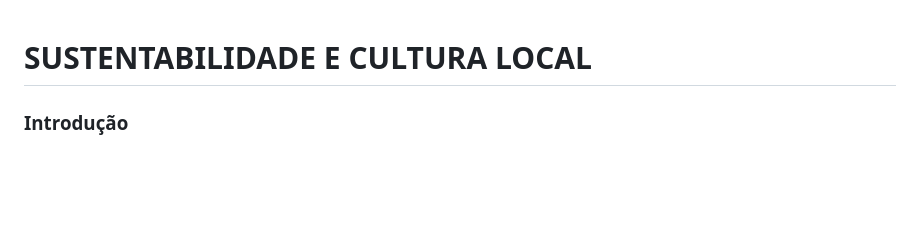
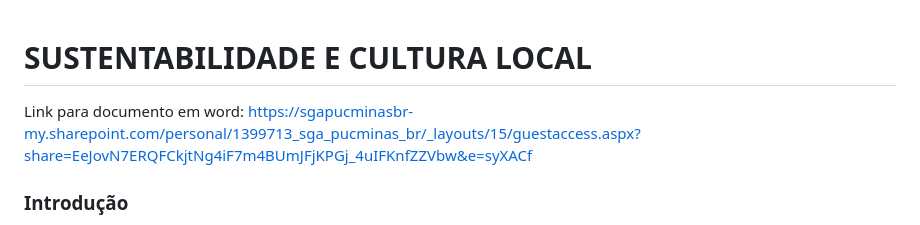
Before and after one commit to ICEI-PUC-Minas-PBR-SI/pbr-si-2024-2-p5-tias-t1-2758101-sustentabilidade-cultura-local, a Markdown page: README.md, the part around the change. Drawn GitHub-style; blank space fills up the shorter version.

Commit message:
Update README.md
Documentação atualizada

```diff
--- a/README.md
+++ b/README.md
@@ -1,4 +1,6 @@
 # SUSTENTABILIDADE E CULTURA LOCAL
+
+Link para documento em word: https://sgapucminasbr-my.sharepoint.com/personal/1399713_sga_pucminas_br/_layouts/15/guestaccess.aspx?share=EeJovN7ERQFCkjtNg4iF7m4BUmJFjKPGj_4uIFKnfZZVbw&e=syXACf
 
 ### Introdução
 
```
